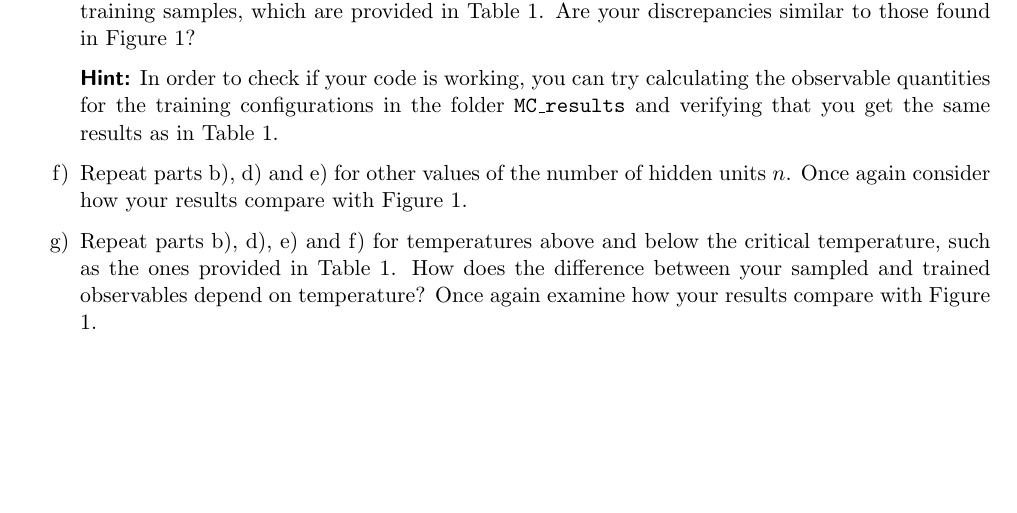
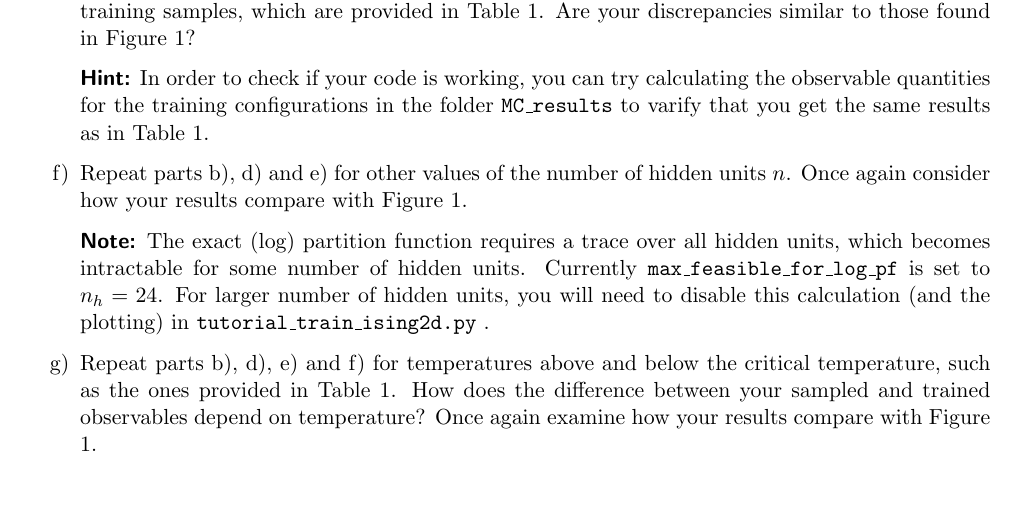
Before and after one commit to iamc/ML-CM-2019, a LaTeX document (RBM_tutorial/Tutorial_RBM.tex): part of page 3 of 4, cut so that both start at the same text. Compiled offline with pdfLaTeX; an older LaTeX class or package is replaced by its successor.

Commit message:
Updated RBM tutorial

```diff
--- a/RBM_tutorial/Tutorial_RBM.tex
+++ b/RBM_tutorial/Tutorial_RBM.tex
@@ -404,11 +404,14 @@ This program will also save the sample configurations to a file within the folde
 Compare with the results for the training samples, which are provided in Table~\ref{tab}.
 Are your discrepancies similar to those found in Figure 1?
 
-\hint{In order to check if your code is working, you can try calculating the observable quantities for the training configurations in the folder \texttt{MC{\textunderscore}results} and verifying that you get the same results as in Table~\ref{tab}.}
+\hint{In order to check if your code is working, you can try calculating the observable quantities for the training configurations in the folder \texttt{MC{\textunderscore}results}
+to varify that you get the same results as in Table~\ref{tab}.}
 
 %%%%%%%%%%%%%% (f) %%%%%%%%%%%%%%
 \item Repeat parts b), d) and e) for other values of the number of hidden units $n$.
 Once again consider how your results compare with Figure 1.
+
+\note{The exact (log) partition function requires a trace over all hidden units, which becomes intractable for some number of hidden units.  Currently \texttt{max{\textunderscore}feasible{\textunderscore}for{\textunderscore}log{\textunderscore}pf} is set to $n_h=24$.  For larger number of hidden units, you will need to disable this calculation (and the plotting) in  \texttt{tutorial{\textunderscore}train{\textunderscore}ising2d.py} .}
 
 %%%%%%%%%%%%%% (g) %%%%%%%%%%%%%%
 \item Repeat parts b), d), e) and f) for temperatures above and below the critical temperature, such as the ones provided in Table~\ref{tab}.
```
Also changed, not shown: RBM_tutorial/Tutorial_RBM.tex (4 more changed lines), 1 other file.
